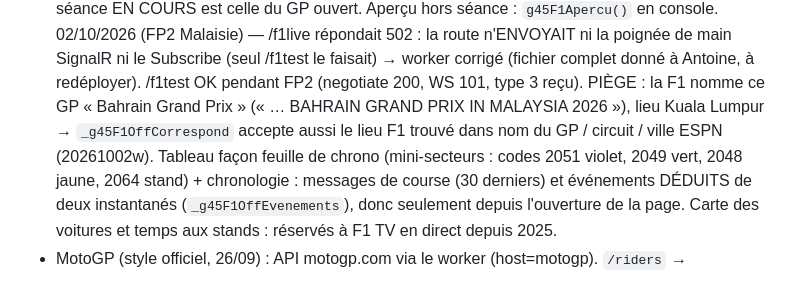
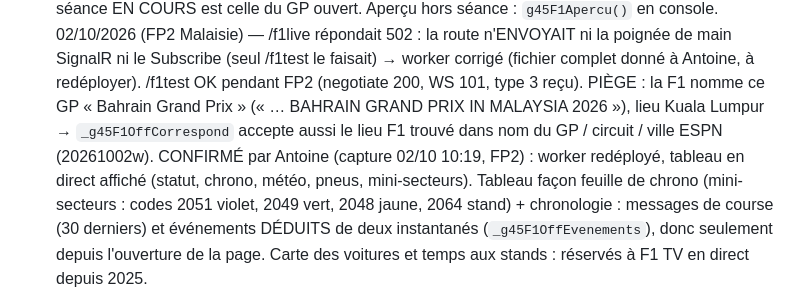
Before and after one commit to gones45140/gones45, a Markdown page: CLAUDE.md, the part around the change. GitHub-like rendering.

Commit message:
CLAUDE.md — direct F1 confirmé par Antoine (FP2 Malaisie)
Co-Authored-By: Claude Opus 5.5 <noreply@anthropic.com>
Claude-Session: https://claude.ai/code/session_01Aofoj1GD292PqhajaALYr3

```diff
--- a/CLAUDE.md
+++ b/CLAUDE.md
@@ -827,7 +827,8 @@ pousser, `git fetch origin main && git rebase origin/main`, sinon le push est re
   02/10/2026 (FP2 Malaisie) — /f1live répondait 502 : la route n'ENVOYAIT ni la poignée de main SignalR ni le Subscribe
   (seul /f1test le faisait) → worker corrigé (fichier complet donné à Antoine, à redéployer). /f1test OK pendant FP2 (negotiate 200,
   WS 101, type 3 reçu). PIÈGE : la F1 nomme ce GP « Bahrain Grand Prix » (« … BAHRAIN GRAND PRIX IN MALAYSIA 2026 »), lieu
-  Kuala Lumpur → `_g45F1OffCorrespond` accepte aussi le lieu F1 trouvé dans nom du GP / circuit / ville ESPN (20261002w). Tableau façon feuille de
+  Kuala Lumpur → `_g45F1OffCorrespond` accepte aussi le lieu F1 trouvé dans nom du GP / circuit / ville ESPN (20261002w).
+  CONFIRMÉ par Antoine (capture 02/10 10:19, FP2) : worker redéployé, tableau en direct affiché (statut, chrono, météo, pneus, mini-secteurs). Tableau façon feuille de
   chrono (mini-secteurs : codes 2051 violet, 2049 vert, 2048 jaune, 2064
   stand) + chronologie : messages de course (30 derniers) et événements
   DÉDUITS de deux instantanés (`_g45F1OffEvenements`), donc seulement depuis
```
